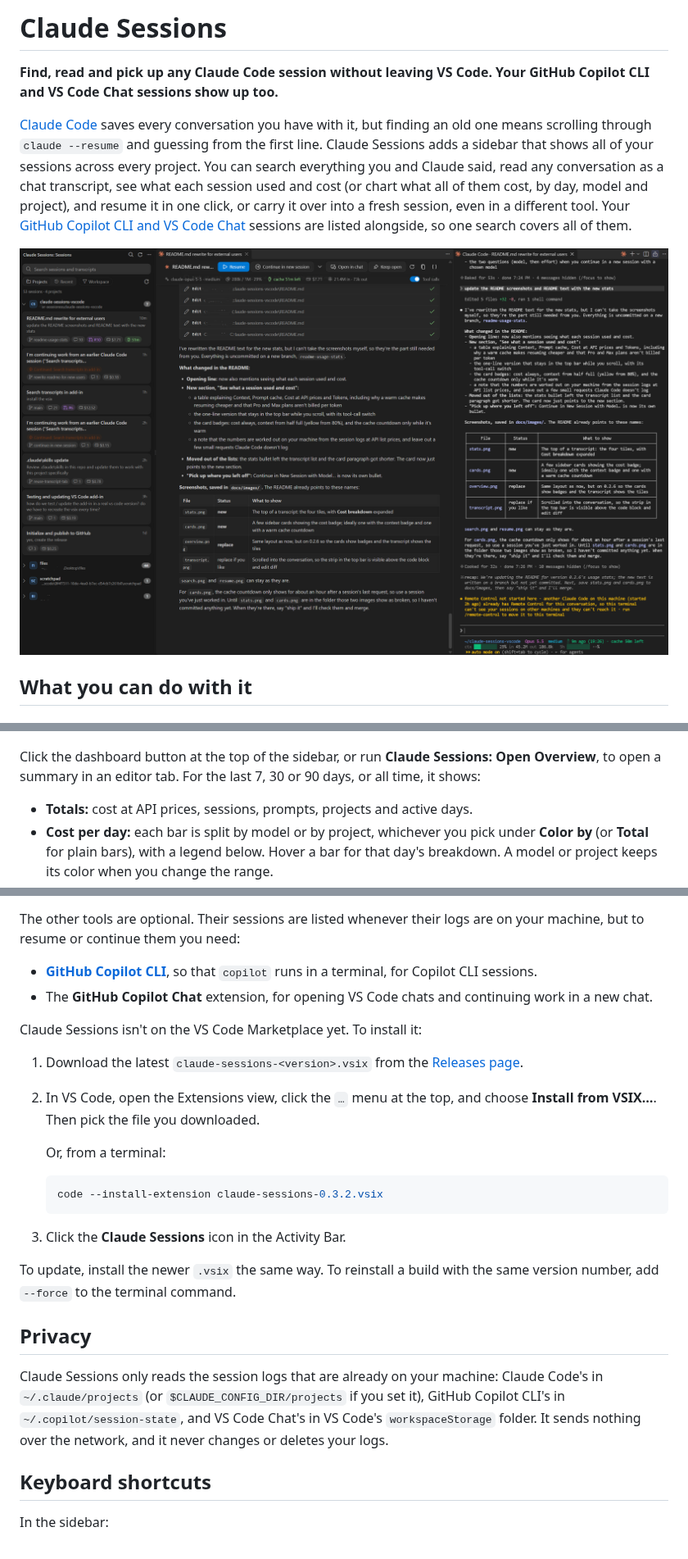
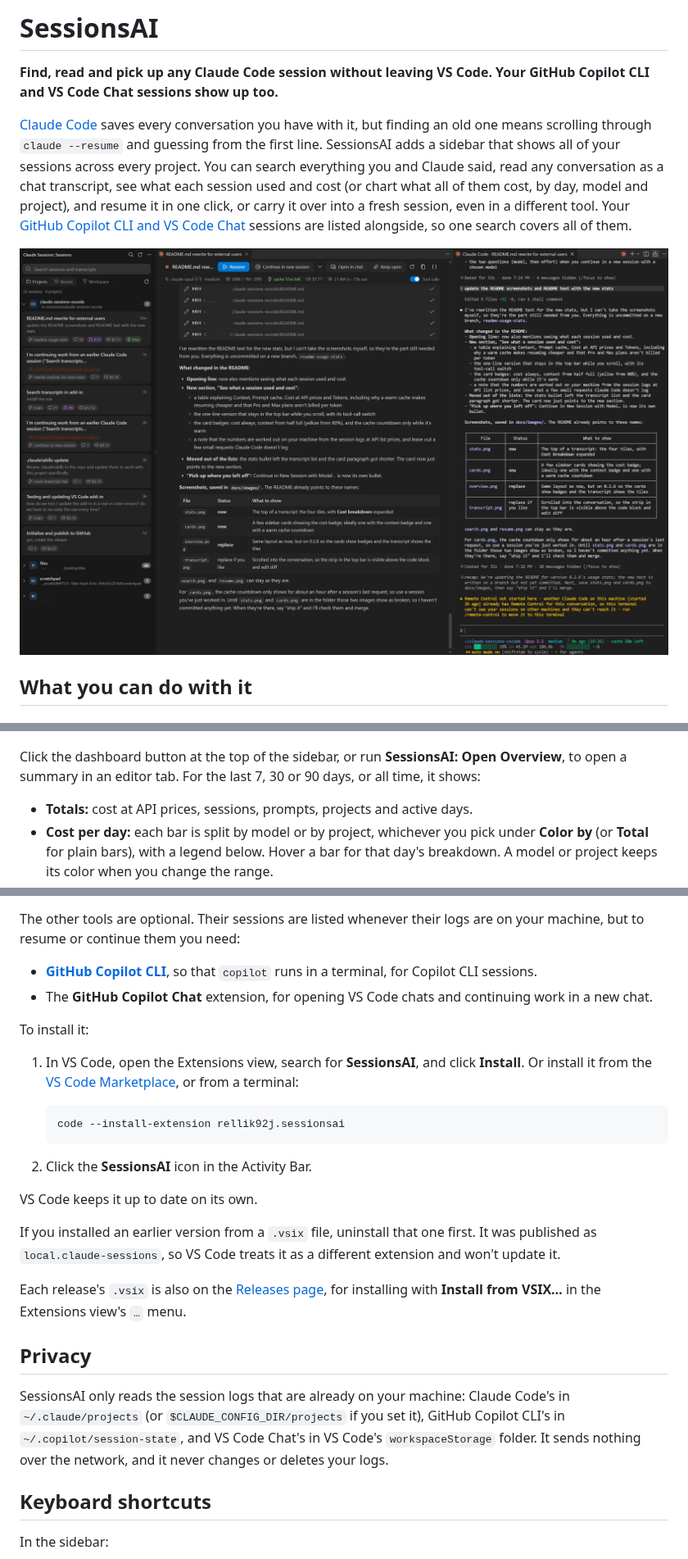
Before and after one commit to rellik92j/claude-sessions-vscode, a Markdown page: README.md, 3 parts joined by grey strips. Shown at 82% size. Rendered like a GitHub page.

Commit message:
Publish to the VS Code Marketplace as SessionsAI; bump to 0.4.0
The extension was only installable from a .vsix, so it never updated on
its own. It is now on the Marketplace as rellik92j.sessionsai, which VS
Code keeps up to date.

- package.json: publisher local -> rellik92j, and name claude-sessions
  -> sessionsai. The Marketplace needs both the name and the display name
  to be unique across all publishers, and "claude-sessions" and "Claude
  Sessions" were taken.
- Display name "SessionsAI — Claude Code, Copilot, & VS Code Chat
  Manager". The Activity Bar title, command category, settings section
  and overview tab say SessionsAI. "Search Claude Sessions for This File"
  becomes "Search Sessions for This File". The claudeSessions.* command,
  view and setting IDs are unchanged, so settings and keybindings carry
  over.
- media/icon.png: a 256px Marketplace icon (the SVG glyph in white on
  Claude orange); the Marketplace does not accept SVG icons.
- Category AI added beside Other.
- README: install from the Marketplace, and uninstall an old
  local.claude-sessions build first, since VS Code treats it as a
  different extension.

70 tests green. vsce package gives no warnings, and the .vsix holds
dist/extension.js, media/*, the codicon files, README, LICENSE and
package.json. sessionsai-0.4.0.vsix from this tree is the build now live
on the Marketplace.

Co-Authored-By: Claude Opus 5.5 <noreply@anthropic.com>
Claude-Session: https://claude.ai/code/session_01BK67GWXuUQELE1LovPAiDC

````diff
--- a/README.md
+++ b/README.md
@@ -1,6 +1,6 @@
-# Claude Sessions
+# SessionsAI
 
 **Find, read and pick up any Claude Code session without leaving VS Code. Your GitHub Copilot CLI and VS Code Chat sessions show up too.**
 
-[Claude Code](https://claude.com/claude-code) saves every conversation you have with it, but finding an old one means scrolling through `claude --resume` and guessing from the first line. Claude Sessions adds a sidebar that shows all of your sessions across every project. You can search everything you and Claude said, read any conversation as a chat transcript, see what each session used and cost (or chart what all of them cost, by day, model and project), and resume it in one click, or carry it over into a fresh session, even in a different tool. Your [GitHub Copilot CLI and VS Code Chat](#github-copilot-cli-and-vs-code-chat-sessions-too) sessions are listed alongside, so one search covers all of them.
+[Claude Code](https://claude.com/claude-code) saves every conversation you have with it, but finding an old one means scrolling through `claude --resume` and guessing from the first line. SessionsAI adds a sidebar that shows all of your sessions across every project. You can search everything you and Claude said, read any conversation as a chat transcript, see what each session used and cost (or chart what all of them cost, by day, model and project), and resume it in one click, or carry it over into a fresh session, even in a different tool. Your [GitHub Copilot CLI and VS Code Chat](#github-copilot-cli-and-vs-code-chat-sessions-too) sessions are listed alongside, so one search covers all of them.
 
@@ -76,7 +76,7 @@ The numbers are worked out on your machine from the token counts in the session
 
 ![The overview: totals, cost per day split by model, projects, models and recent sessions](docs/images/overview-page.png)
 
-Click the dashboard button at the top of the sidebar, or run **Claude Sessions: Open Overview**, to open a summary in an editor tab. For the last 7, 30 or 90 days, or all time, it shows:
+Click the dashboard button at the top of the sidebar, or run **SessionsAI: Open Overview**, to open a summary in an editor tab. For the last 7, 30 or 90 days, or all time, it shows:
 
 - **Totals:** cost at API prices, sessions, prompts, projects and active days.
 - **Cost per day:** each bar is split by model or by project, whichever you pick under **Color by** (or **Total** for plain bars), with a legend below. Hover a bar for that day's breakdown. A model or project keeps its color when you change the range.
@@ -118,24 +118,25 @@ The other tools are optional. Their sessions are listed whenever their logs are
 - **[GitHub Copilot CLI](https://docs.github.com/en/copilot/how-tos/copilot-cli)**, so that `copilot` runs in a terminal, for Copilot CLI sessions.
 - The **GitHub Copilot Chat** extension, for opening VS Code chats and continuing work in a new chat.
 
-Claude Sessions isn't on the VS Code Marketplace yet. To install it:
+To install it:
 
-1. Download the latest `claude-sessions-<version>.vsix` from the [Releases page](https://github.com/rellik92j/claude-sessions-vscode/releases/latest).
-2. In VS Code, open the Extensions view, click the `…` menu at the top, and choose **Install from VSIX…**. Then pick the file you downloaded.
-
-   Or, from a terminal:
+1. In VS Code, open the Extensions view, search for **SessionsAI**, and click **Install**. Or install it from the [VS Code Marketplace](https://marketplace.visualstudio.com/items?itemName=rellik92j.sessionsai), or from a terminal:
 
    ```sh
-   code --install-extension claude-sessions-0.3.2.vsix
+   code --install-extension rellik92j.sessionsai
    ```
 
-3. Click the **Claude Sessions** icon in the Activity Bar.
+2. Click the **SessionsAI** icon in the Activity Bar.
 
-To update, install the newer `.vsix` the same way. To reinstall a build with the same version number, add `--force` to the terminal command.
+VS Code keeps it up to date on its own.
+
+If you installed an earlier version from a `.vsix` file, uninstall that one first. It was published as `local.claude-sessions`, so VS Code treats it as a different extension and won't update it.
+
+Each release's `.vsix` is also on the [Releases page](https://github.com/rellik92j/claude-sessions-vscode/releases/latest), for installing with **Install from VSIX…** in the Extensions view's `…` menu.
 
 ## Privacy
 
-Claude Sessions only reads the session logs that are already on your machine: Claude Code's in `~/.claude/projects` (or `$CLAUDE_CONFIG_DIR/projects` if you set it), GitHub Copilot CLI's in `~/.copilot/session-state`, and VS Code Chat's in VS Code's `workspaceStorage` folder. It sends nothing over the network, and it never changes or deletes your logs.
+SessionsAI only reads the session logs that are already on your machine: Claude Code's in `~/.claude/projects` (or `$CLAUDE_CONFIG_DIR/projects` if you set it), GitHub Copilot CLI's in `~/.copilot/session-state`, and VS Code Chat's in VS Code's `workspaceStorage` folder. It sends nothing over the network, and it never changes or deletes your logs.
 
 ## Keyboard shortcuts
 
````
Also changed, not shown: other parts of README.md (+4 -4 lines), media/icon.png (added), 3 other files.
